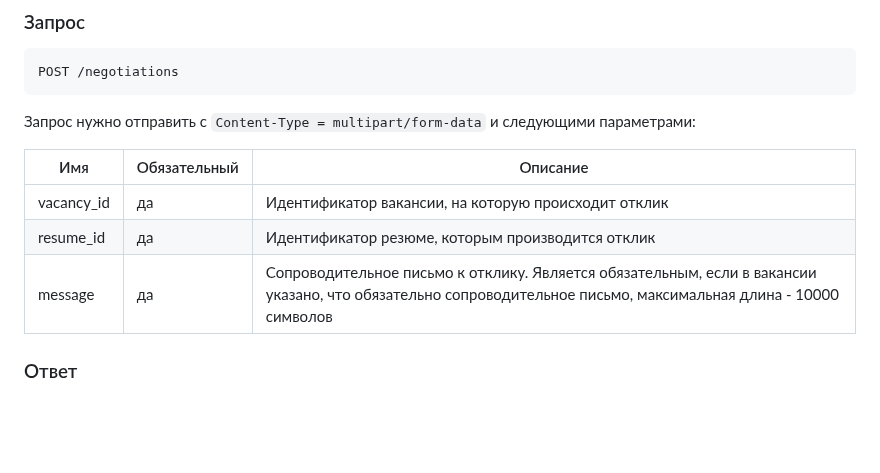
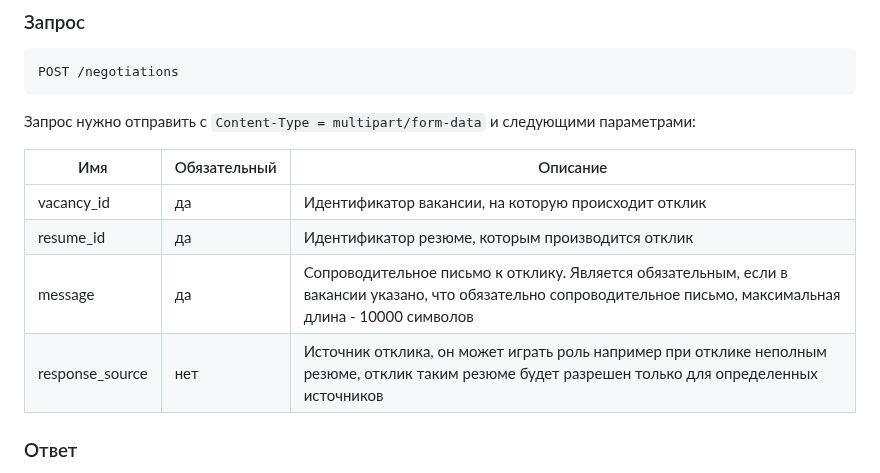
Before and after one commit to hhru/api, a Markdown page: docs/negotiations.md, the part around the change. GitHub-like rendering; blank space fills up the shorter version.

```diff
--- a/docs/negotiations.md
+++ b/docs/negotiations.md
@@ -164,11 +164,12 @@ POST /negotiations
 
 Запрос нужно отправить с  `Content-Type = multipart/form-data` и следующими параметрами:
 
-Имя | Обязательный | Описание
---- | ------------ | ---
-vacancy_id | да | Идентификатор вакансии, на которую происходит отклик
-resume_id | да | Идентификатор резюме, которым производится отклик
-message | да | Сопроводительное письмо к отклику. Является обязательным, если в вакансии указано, что обязательно сопроводительное письмо, максимальная длина - 10000 символов
+Имя             | Обязательный | Описание
+--------------- |--------------| ---
+vacancy_id      | да           | Идентификатор вакансии, на которую происходит отклик
+resume_id       | да           | Идентификатор резюме, которым производится отклик
+message         | да           | Сопроводительное письмо к отклику. Является обязательным, если в вакансии указано, что обязательно сопроводительное письмо, максимальная длина - 10000 символов
+response_source | нет          | Источник отклика, он может играть роль например при отклике неполным резюме, отклик таким резюме будет разрешен только для определенных источников
 
 
 ### Ответ
```
Also changed, not shown: docs/resumes.md (+18 -0 lines).
